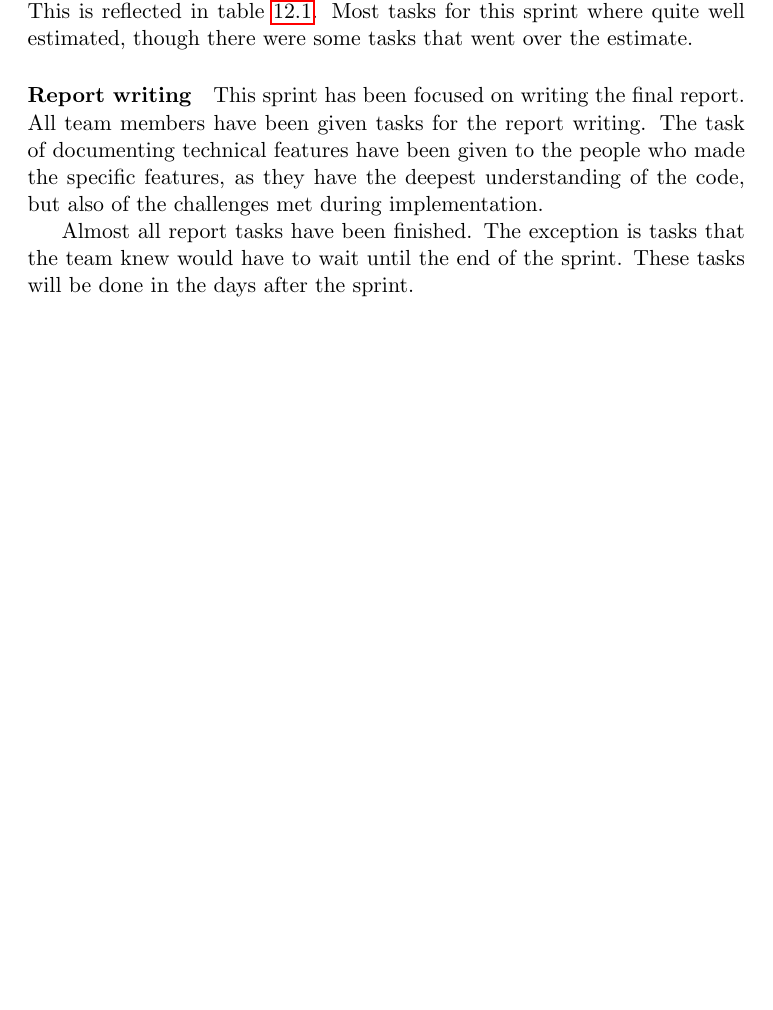
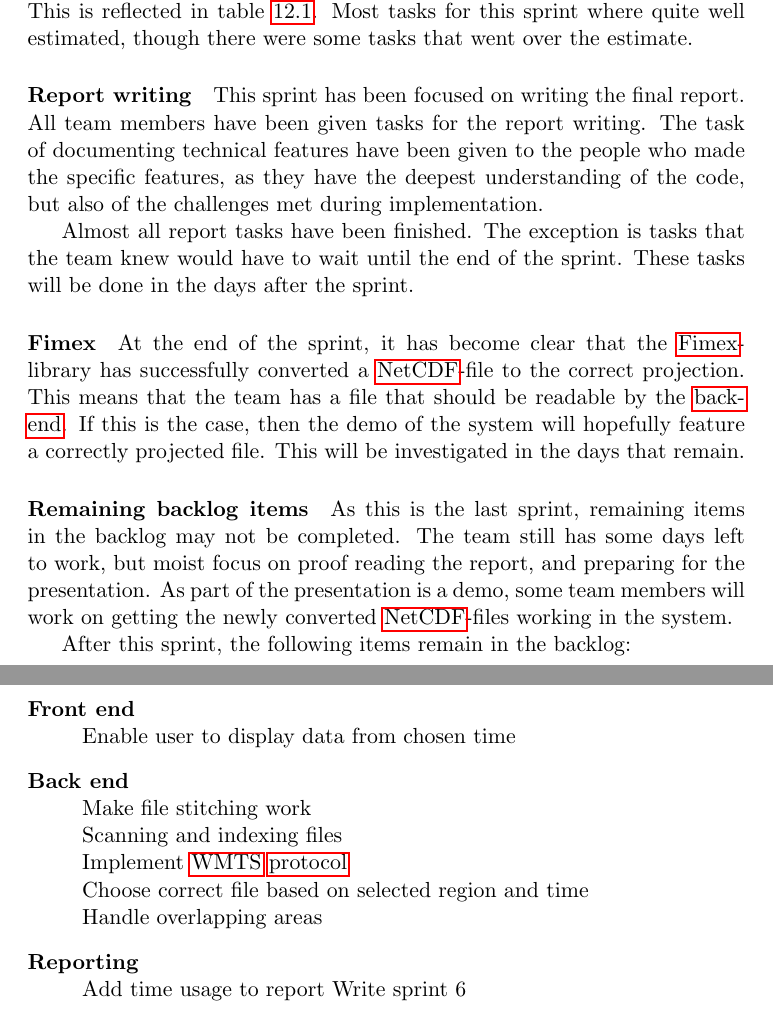
Before and after one commit to kproj6/report, a LaTeX thesis (report.tex): part of page 89 of 161 before the commit and two parts of pages 89 and 90 of 162 after it, the two joined at a grey line, cut so that both start at the same text, the shorter picture padded with empty space. Compiled offline with pdfLaTeX.

Commit message:
Add eval of sprint6

```diff
--- a/report.tex
+++ b/report.tex
@@ -1950,6 +1948,28 @@ This sprint has been focused on writing the final report. All team members have
 
 Almost all report tasks have been finished. The exception is tasks that the team knew would have to wait until the end of the sprint. These tasks will be done in the days after the sprint.
 
+\paragraph{Fimex}
+At the end of the sprint, it has become clear that the \gls{Fimex}-library has successfully converted a \gls{netcdf}-file to the correct projection. This means that the team has a file that should be readable by the \gls{back-end}. If this is the case, then the demo of the system will hopefully feature a correctly projected file. This will be investigated in the days that remain.
+
+\paragraph{Remaining backlog items}
+As this is the last sprint, remaining items in the backlog may not be completed. The team still has some days left to work, but moist focus on proof reading the report, and preparing for the presentation. As part of the presentation is a demo, some team members will work on getting the newly converted \gls{netcdf}-files working in the system.
+
+After this sprint, the following items remain in the backlog:
+
+\begin{description}
+	\item[Front end] \hfill \\
+	Enable user to display data from chosen time
+	\item[Back end] \hfill \\
+	Make file stitching work \hfill \\
+	Scanning and indexing files \hfill \\
+	Implement \gls{WMTS} \gls{protocol} \hfill \\
+	Choose correct file based on selected region and time \hfill \\
+	Handle overlapping areas
+	\item[Reporting] \hfill \\
+	Add time usage to report
+	Write sprint 6
+\end{description}
+
 \chapter{Challenges}
 \label{chap:Challenges}
 \section{WMTS}
```
Also changed, not shown: report.tex (2 more changed lines).
